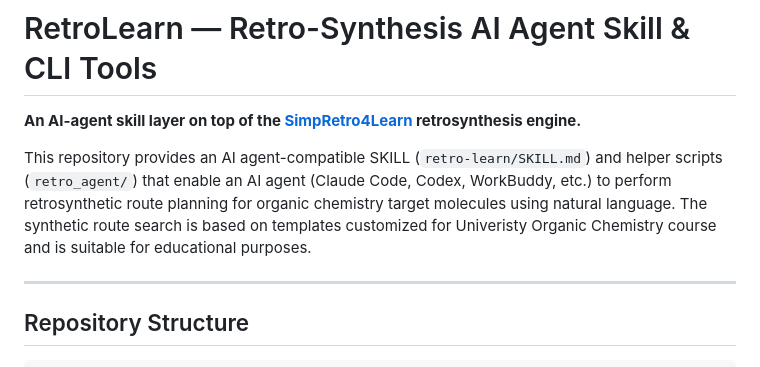
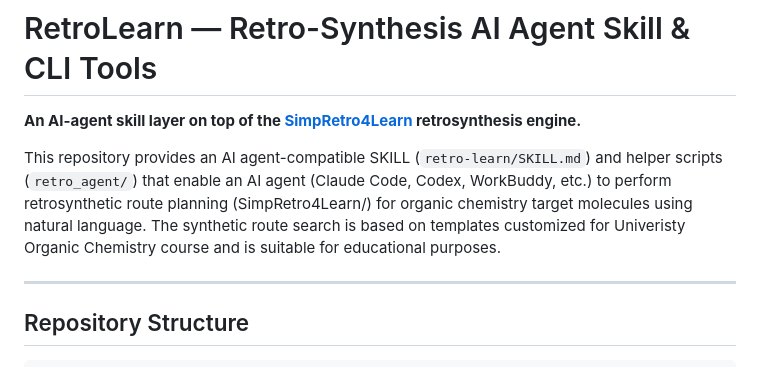
Before and after one commit to xiaolixl/Retro-Learn, a Markdown page: README.md, the part around the change. GitHub-like rendering.

```diff
--- a/README.md
+++ b/README.md
@@ -2,7 +2,7 @@
 
 **An AI-agent skill layer on top of the [SimpRetro4Learn](https://github.com/wzhstat/SimpRetro4Learn) retrosynthesis engine.**
 
-This repository provides an AI agent-compatible SKILL (`retro-learn/SKILL.md`) and helper scripts (`retro_agent/`) that enable an AI agent (Claude Code, Codex, WorkBuddy, etc.) to perform retrosynthetic route planning for organic chemistry target molecules using natural language. The synthetic route search is based on templates customized for Univeristy Organic Chemistry course and is suitable for educational purposes.
+This repository provides an AI agent-compatible SKILL (`retro-learn/SKILL.md`) and helper scripts (`retro_agent/`) that enable an AI agent (Claude Code, Codex, WorkBuddy, etc.) to perform retrosynthetic route planning (SimpRetro4Learn/) for organic chemistry target molecules using natural language. The synthetic route search is based on templates customized for Univeristy Organic Chemistry course and is suitable for educational purposes.
 
 ---
 
```
